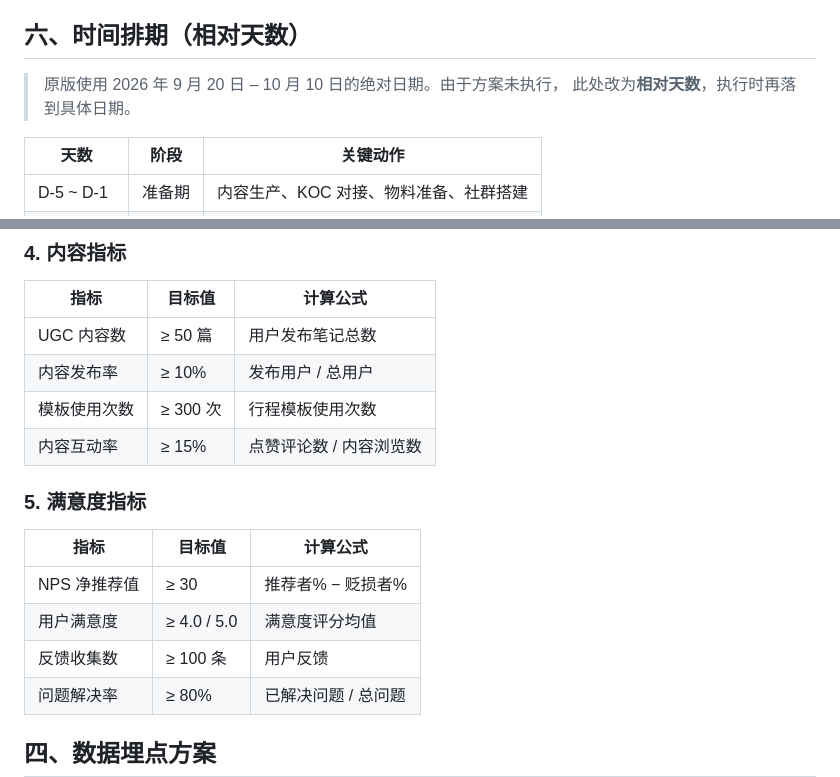
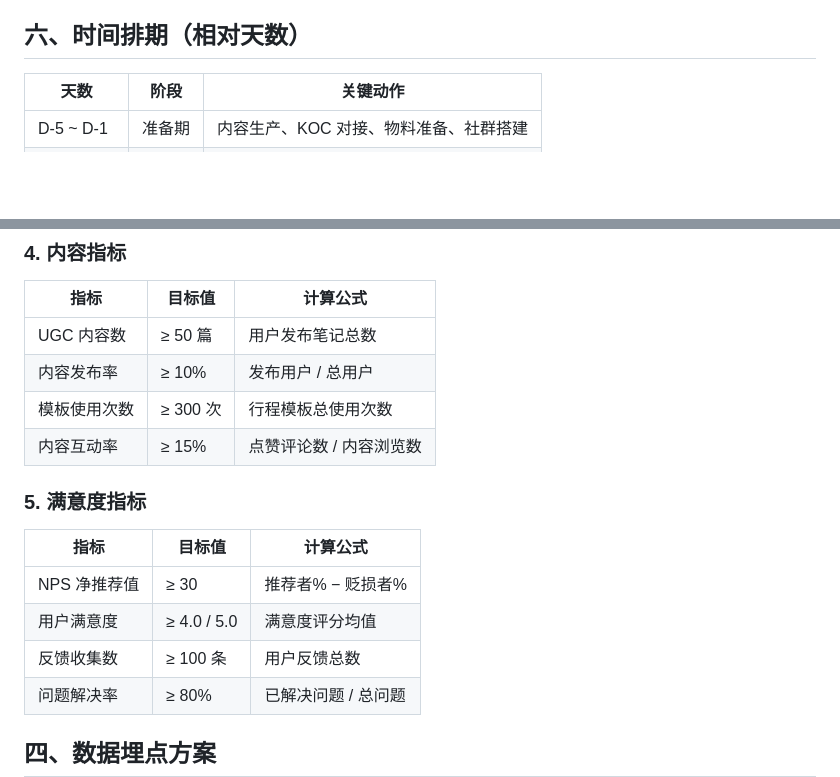
Before and after one commit to 2019968/lvtu-travel-portfolio, a Markdown page: docs/冷启动方案设计_未执行.md, 2 parts joined by grey strips. Drawn GitHub-style; blank space fills up the shorter version.

```diff
--- a/docs/冷启动方案设计_未执行.md
+++ b/docs/冷启动方案设计_未执行.md
@@ -144,9 +126,6 @@
 
 ## 六、时间排期（相对天数）
 
-> 原版使用 2026 年 9 月 20 日 – 10 月 10 日的绝对日期。由于方案未执行，
-> 此处改为**相对天数**，执行时再落到具体日期。
-
 | 天数 | 阶段 | 关键动作 |
 |------|------|---------|
 | D-5 ~ D-1 | 准备期 | 内容生产、KOC 对接、物料准备、社群搭建 |
@@ -220,7 +199,7 @@
 |------|--------|---------|
 | UGC 内容数 | ≥ 50 篇 | 用户发布笔记总数 |
 | 内容发布率 | ≥ 10% | 发布用户 / 总用户 |
-| 模板使用次数 | ≥ 300 次 | 行程模板使用次数 |
+| 模板使用次数 | ≥ 300 次 | 行程模板总使用次数 |
 | 内容互动率 | ≥ 15% | 点赞评论数 / 内容浏览数 |
 
 ### 5. 满意度指标
@@ -229,7 +208,7 @@
 |------|--------|---------|
 | NPS 净推荐值 | ≥ 30 | 推荐者% − 贬损者% |
 | 用户满意度 | ≥ 4.0 / 5.0 | 满意度评分均值 |
-| 反馈收集数 | ≥ 100 条 | 用户反馈 |
+| 反馈收集数 | ≥ 100 条 | 用户反馈总数 |
 | 问题解决率 | ≥ 80% | 已解决问题 / 总问题 |
 
 ## 四、数据埋点方案
```
Also changed, not shown: other parts of docs/冷启动方案设计_未执行.md (+6 -33 lines).
